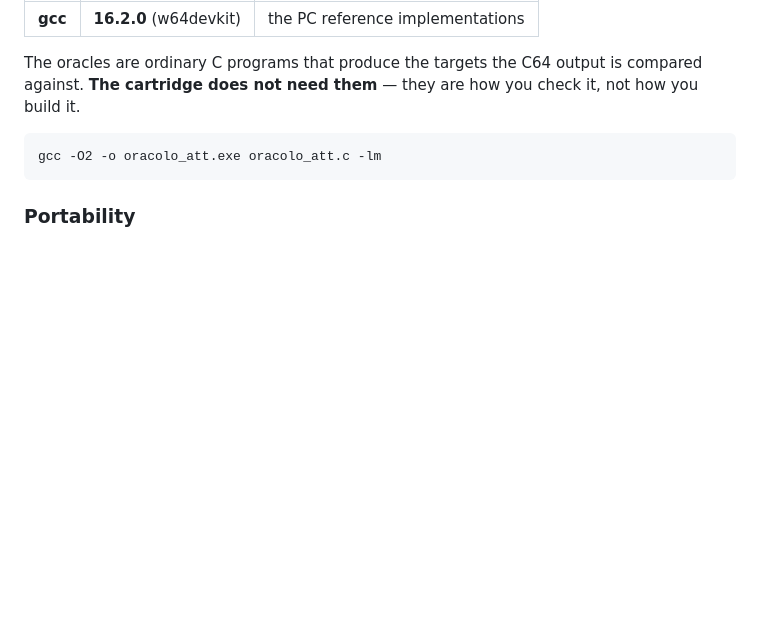
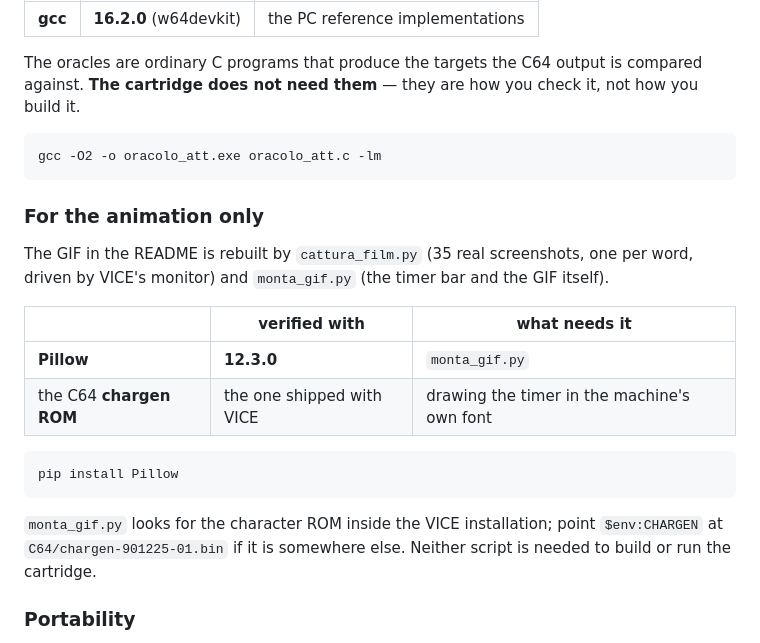
Before and after one commit to demartinogiuseppe/ternary.c64, a Markdown page: docs/REQUIREMENTS.md, the part around the change. Rendered like a GitHub page; blank space fills up the shorter version.

````diff
--- a/docs/REQUIREMENTS.md
+++ b/docs/REQUIREMENTS.md
@@ -102,6 +102,25 @@ check it, not how you build it.
 gcc -O2 -o oracolo_att.exe oracolo_att.c -lm
 ```
 
+### For the animation only
+
+The GIF in the README is rebuilt by `cattura_film.py` (35 real screenshots, one
+per word, driven by VICE's monitor) and `monta_gif.py` (the timer bar and the
+GIF itself).
+
+| | verified with | what needs it |
+|---|---|---|
+| **Pillow** | **12.3.0** | `monta_gif.py` |
+| the C64 **chargen ROM** | the one shipped with VICE | drawing the timer in the machine's own font |
+
+```
+pip install Pillow
+```
+
+`monta_gif.py` looks for the character ROM inside the VICE installation; point
+`$env:CHARGEN` at `C64/chargen-901225-01.bin` if it is somewhere else. Neither
+script is needed to build or run the cartridge.
+
 ### Portability
 
 The three generator commands in the README are plain Python and should run
````
Also changed, not shown: README.md (+27 -10 lines), docs/img/ternary-c64-35x.gif (added), 4 other files.
